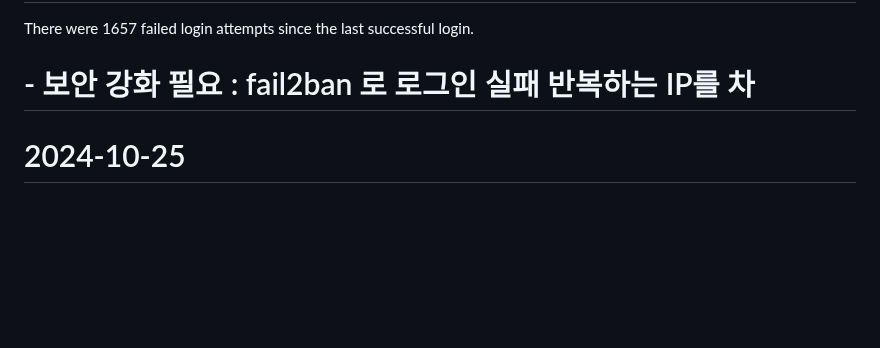
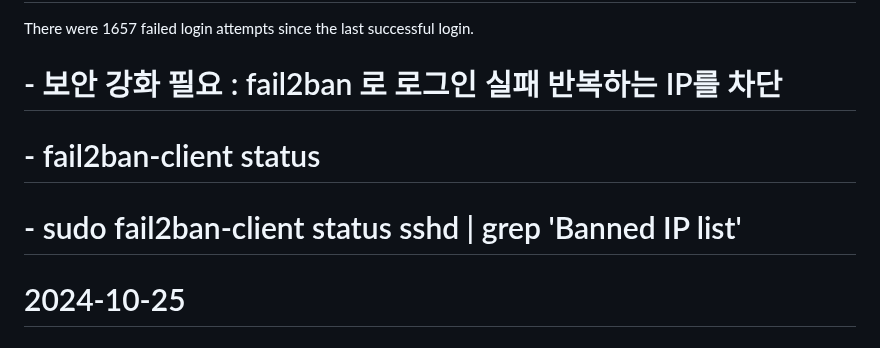
Before and after one commit to MYOUNGJOO-KIM/sapa_board, a Markdown page: README.md, the part around the change. Rendered like a GitHub page; blank space fills up the shorter version.

```diff
--- a/README.md
+++ b/README.md
@@ -3,7 +3,9 @@
 # 2024-10-28
 #      1. Last failed login: Mon Oct 28 08:22:09 KST 2024 from 000.00.000.00 on ssh:notty
 There were 1657 failed login attempts since the last successful login.
-#         - 보안 강화 필요 : fail2ban 로 로그인 실패 반복하는 IP를 차
+#         - 보안 강화 필요 : fail2ban 로 로그인 실패 반복하는 IP를 차단
+#         - fail2ban-client status
+#         - sudo fail2ban-client status sshd | grep 'Banned IP list'
 # 2024-10-25
 #      1. 카테고리 테이블 정리 도중, upCatCd의 중복 확인이 필요함을 확인(삭제된 카테고리 값들 대혼란)
 #      2. 변리사 선핸문헌 확인
```
